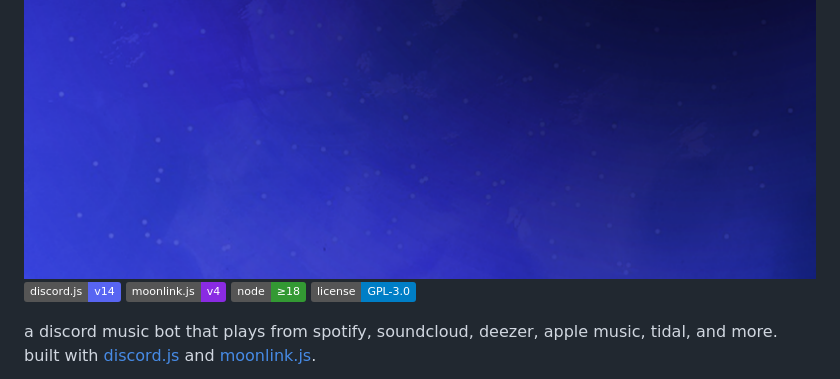
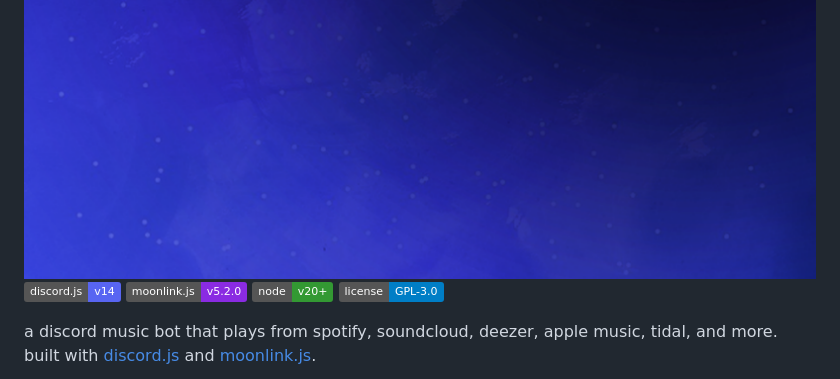
Before and after one commit to relentiousdragon/lunar-music, a Markdown page: README.md, the part around the change. GitHub-like rendering; badges without logos.

```diff
--- a/README.md
+++ b/README.md
@@ -2,8 +2,8 @@
 ### In early testing stage, feel free to create an Issue or Pull Request to contribute.
 ![now playing](assets/banner.png)
 [![discord.js](https://img.shields.io/badge/discord.js-v14-5865F2?logo=discord&logoColor=white)](https://discord.js.org)
-[![moonlink.js](https://img.shields.io/badge/moonlink.js-v4-blueviolet)](https://github.com/Ecliptia/moonlink.js)
-[![node](https://img.shields.io/badge/node-≥18-339933?logo=node.js&logoColor=white)](https://nodejs.org)
+[![moonlink.js](https://img.shields.io/badge/moonlink.js-v5.2.0-blueviolet)](https://github.com/Ecliptia/moonlink.js)
+[![node](https://img.shields.io/badge/node-v20%2B-339933?logo=node.js&logoColor=white)](https://nodejs.org)
 [![license](https://img.shields.io/badge/license-GPL--3.0-blue)](LICENSE)
 
 a discord music bot that plays from spotify, soundcloud, deezer, apple music, tidal, and more. built with [discord.js](https://discord.js.org) and [moonlink.js](https://github.com/Ecliptia/moonlink.js).
```
